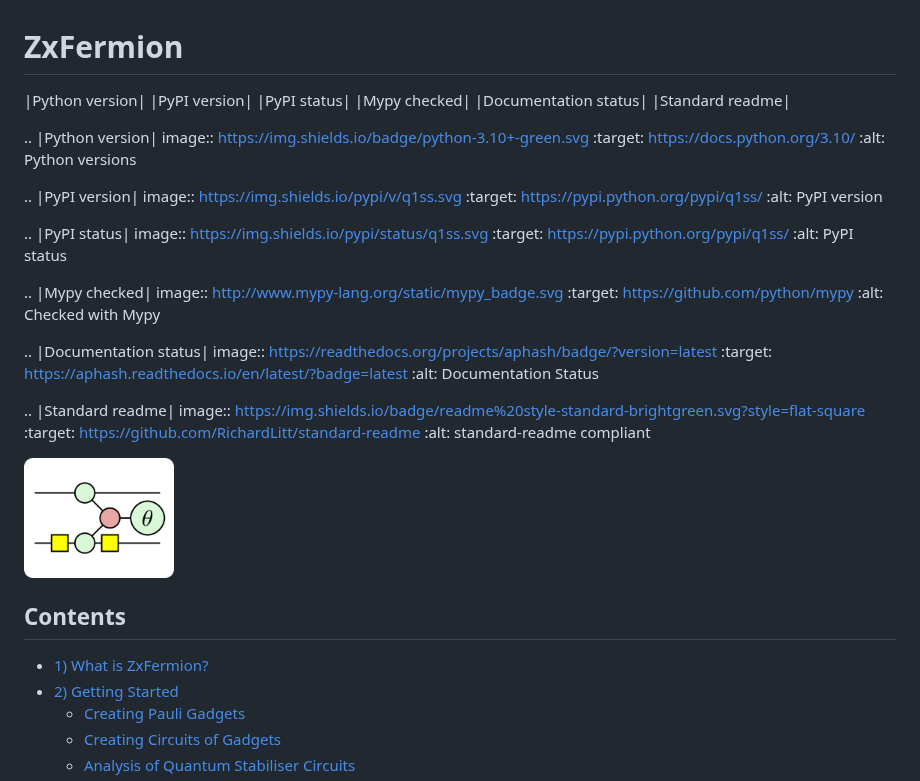
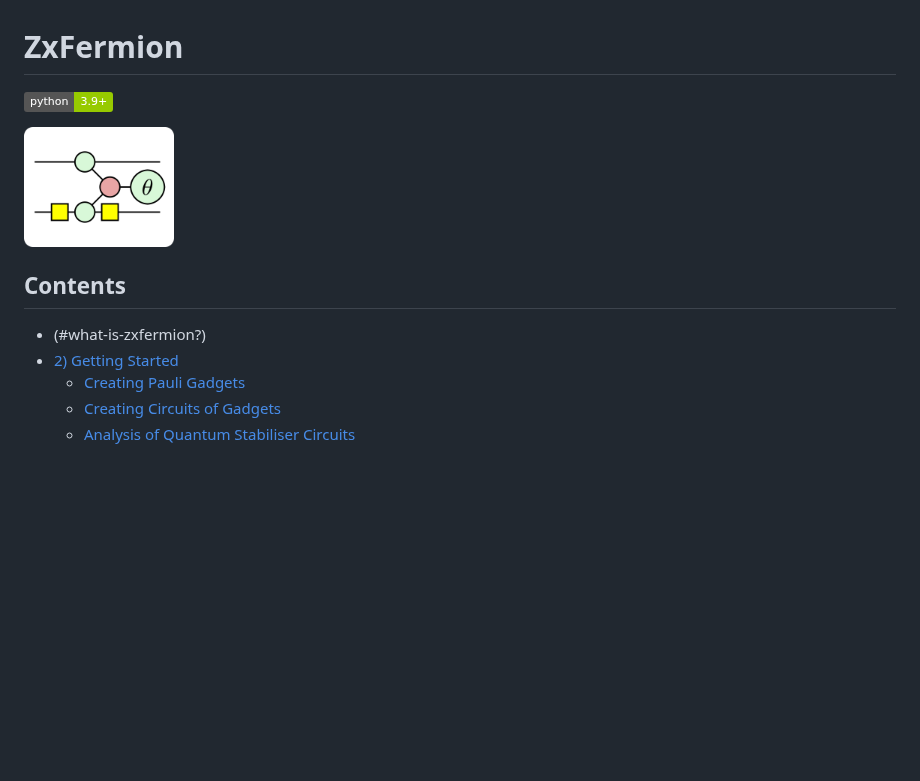
Before and after one commit to aymannel/zxfermion, a Markdown page: README.md, the part around the change. Drawn GitHub-style; badges without logos; blank space fills up the shorter version.

Commit message:
README stuff

```diff
--- a/README.md
+++ b/README.md
@@ -1,37 +1,10 @@
 # ZxFermion
-
-|Python version| |PyPI version| |PyPI status| |Mypy checked| |Documentation status| |Standard readme|
-
-.. |Python version| image:: https://img.shields.io/badge/python-3.10+-green.svg
-    :target: https://docs.python.org/3.10/
-    :alt: Python versions
-
-.. |PyPI version| image:: https://img.shields.io/pypi/v/q1ss.svg
-    :target: https://pypi.python.org/pypi/q1ss/
-    :alt: PyPI version
-
-.. |PyPI status| image:: https://img.shields.io/pypi/status/q1ss.svg
-    :target: https://pypi.python.org/pypi/q1ss/
-    :alt: PyPI status
-
-.. |Mypy checked| image:: http://www.mypy-lang.org/static/mypy_badge.svg
-    :target: https://github.com/python/mypy
-    :alt: Checked with Mypy
-
-.. |Documentation status| image:: https://readthedocs.org/projects/aphash/badge/?version=latest
-    :target: https://aphash.readthedocs.io/en/latest/?badge=latest
-    :alt: Documentation Status
-
-.. |Standard readme| image:: https://img.shields.io/badge/readme%20style-standard-brightgreen.svg?style=flat-square
-    :target: https://github.com/RichardLitt/standard-readme
-    :alt: standard-readme compliant
-
-
+[![Generic badge](https://img.shields.io/badge/python-3.9+-green.svg)](https://docs.python.org/3.9/)
 
 <img src="figures/logo.png" width="150">
 
 ## Contents
-- [1) What is ZxFermion?](#what-is-zxfermion?)
+- (#what-is-zxfermion?)
 - [2) Getting Started](#getting-started)
   - [Creating Pauli Gadgets](#creating-pauli-gadgets)
   - [Creating Circuits of Gadgets](#creating-circuits-of-pauli-gadgets)
```
